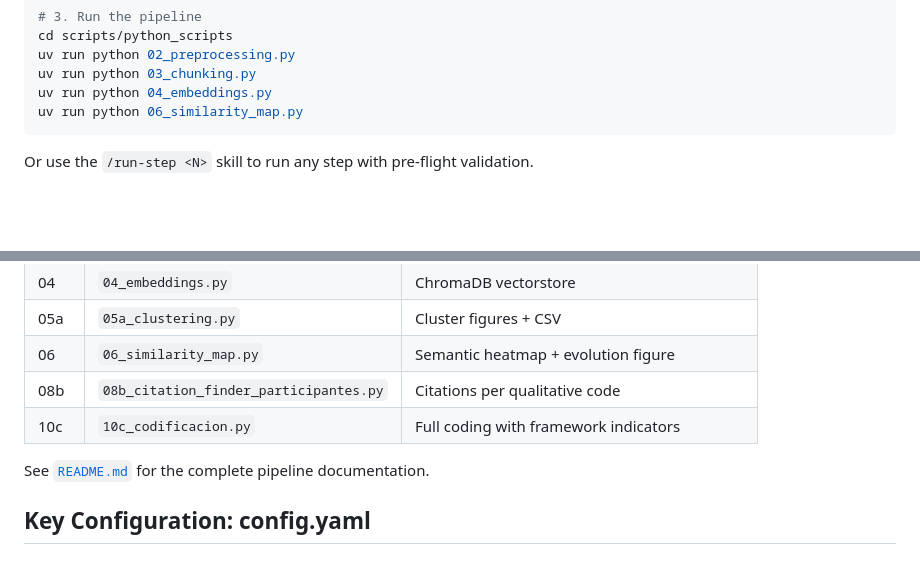
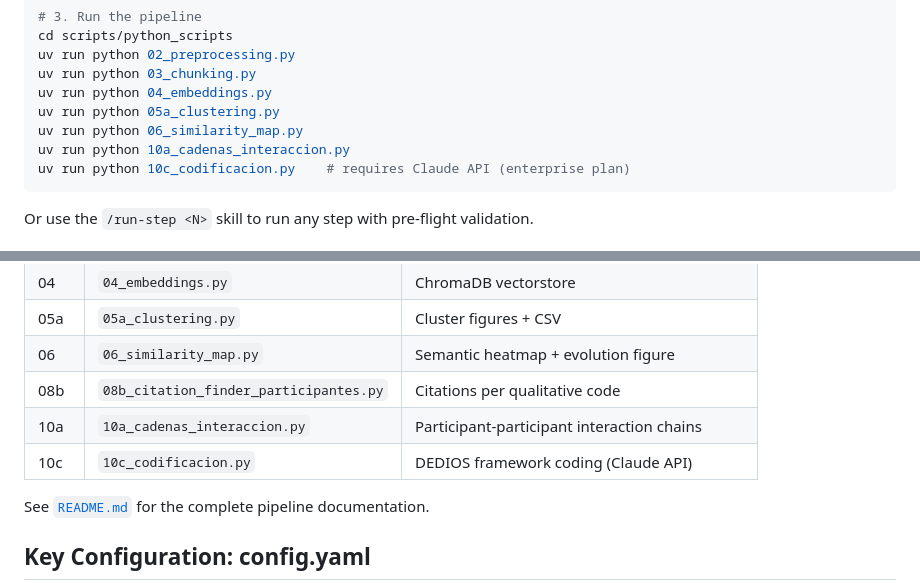
Before and after one commit to avelasquezIPA/LLM-WhatsApp-Analysis, a Markdown page: CLAUDE.md, 2 parts joined by grey strips. Rendered like a GitHub page; blank space fills up the shorter version.

````diff
--- a/CLAUDE.md
+++ b/CLAUDE.md
@@ -33,7 +33,10 @@ cd scripts/python_scripts
 uv run python 02_preprocessing.py
 uv run python 03_chunking.py
 uv run python 04_embeddings.py
+uv run python 05a_clustering.py
 uv run python 06_similarity_map.py
+uv run python 10a_cadenas_interaccion.py
+uv run python 10c_codificacion.py    # requires Claude API (enterprise plan)
 ```
 
 Or use the `/run-step <N>` skill to run any step with pre-flight validation.
@@ -49,7 +52,8 @@ Or use the `/run-step <N>` skill to run any step with pre-flight validation.
 | 05a | `05a_clustering.py` | Cluster figures + CSV |
 | 06 | `06_similarity_map.py` | Semantic heatmap + evolution figure |
 | 08b | `08b_citation_finder_participantes.py` | Citations per qualitative code |
-| 10c | `10c_codificacion.py` | Full coding with framework indicators |
+| 10a | `10a_cadenas_interaccion.py` | Participant-participant interaction chains |
+| 10c | `10c_codificacion.py` | DEDIOS framework coding (Claude API) |
 
 See [`README.md`](README.md) for the complete pipeline documentation.
 
````
Also changed, not shown: README.md (+12 -9 lines).
